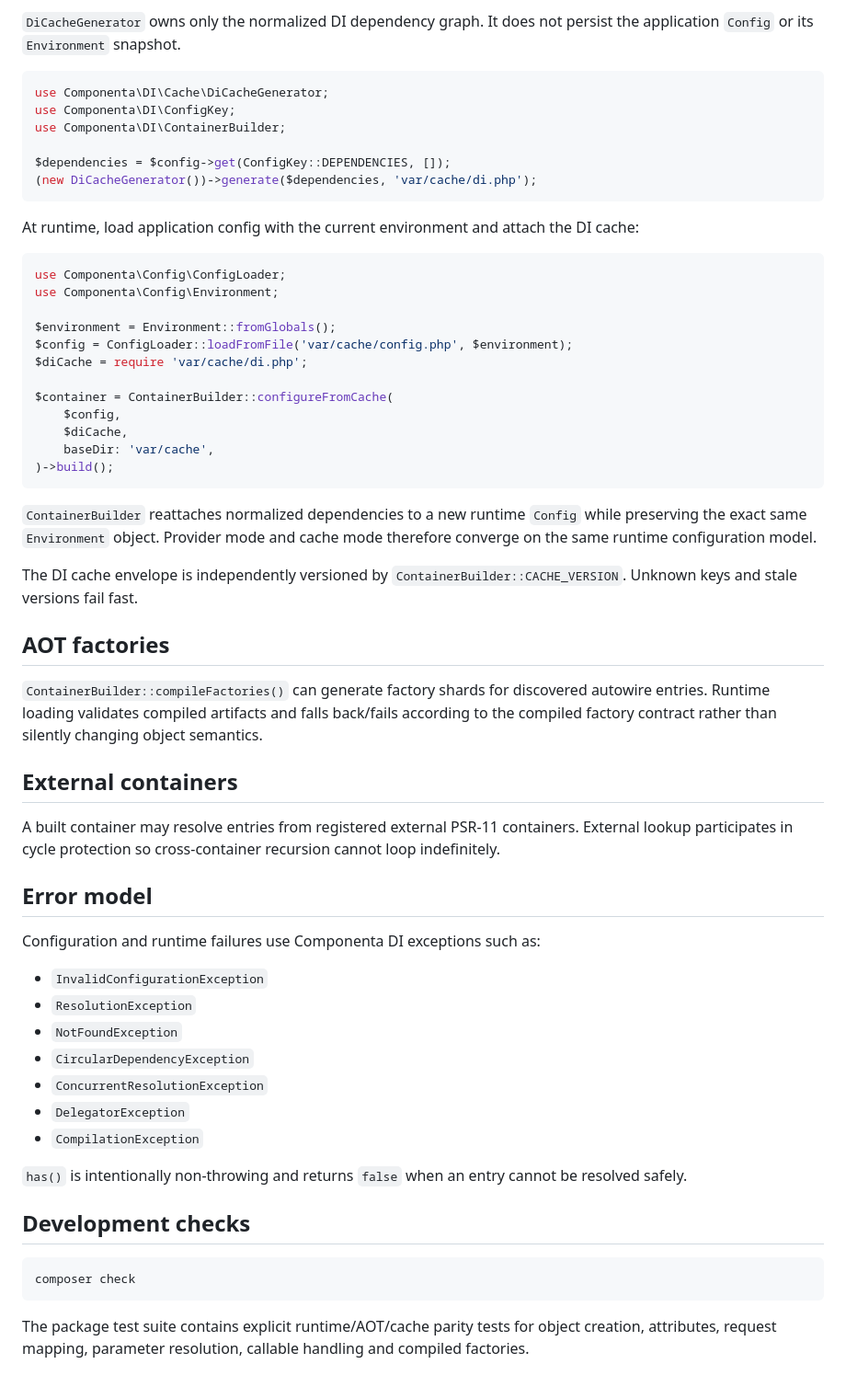
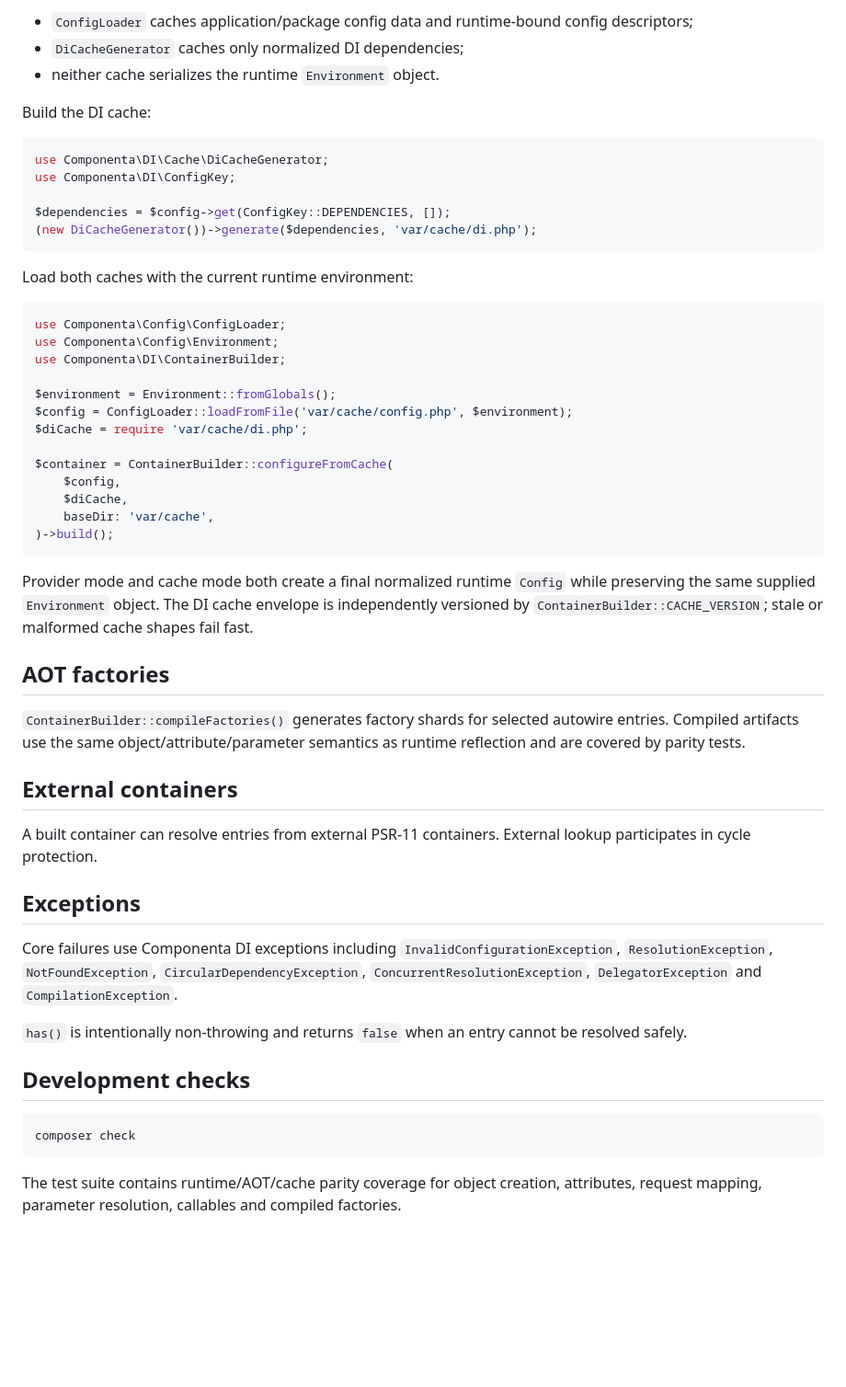
Before and after one commit to componenta/di, a Markdown page: README.md, the part around one of its changes. Shown at 92% size. Drawn GitHub-style; blank space fills up the shorter version.

````diff
--- a/README.md
+++ b/README.md
@@ -273,20 +231,24 @@ Request-source conflicts are detected explicitly. Mapped values can pass through
 
-`DiCacheGenerator` owns only the normalized DI dependency graph. It does not persist the application `Config` or its `Environment` snapshot.
+- `ConfigLoader` caches application/package config data and runtime-bound config descriptors;
+- `DiCacheGenerator` caches only normalized DI dependencies;
+- neither cache serializes the runtime `Environment` object.
+
+Build the DI cache:
 
 ```php
 use Componenta\DI\Cache\DiCacheGenerator;
 use Componenta\DI\ConfigKey;
-use Componenta\DI\ContainerBuilder;
 
 $dependencies = $config->get(ConfigKey::DEPENDENCIES, []);
 (new DiCacheGenerator())->generate($dependencies, 'var/cache/di.php');
 ```
 
-At runtime, load application config with the current environment and attach the DI cache:
+Load both caches with the current runtime environment:
 
 ```php
 use Componenta\Config\ConfigLoader;
 use Componenta\Config\Environment;
+use Componenta\DI\ContainerBuilder;
 
 $environment = Environment::fromGlobals();
 $config = ConfigLoader::loadFromFile('var/cache/config.php', $environment);
@@ -299,29 +261,19 @@ $container = ContainerBuilder::configureFromCache(
 )->build();
 ```
 
-`ContainerBuilder` reattaches normalized dependencies to a new runtime `Config` while preserving the exact same `Environment` object. Provider mode and cache mode therefore converge on the same runtime configuration model.
-
-The DI cache envelope is independently versioned by `ContainerBuilder::CACHE_VERSION`. Unknown keys and stale versions fail fast.
+Provider mode and cache mode both create a final normalized runtime `Config` while preserving the same supplied `Environment` object. The DI cache envelope is independently versioned by `ContainerBuilder::CACHE_VERSION`; stale or malformed cache shapes fail fast.
 
 ## AOT factories
 
-`ContainerBuilder::compileFactories()` can generate factory shards for discovered autowire entries. Runtime loading validates compiled artifacts and falls back/fails according to the compiled factory contract rather than silently changing object semantics.
+`ContainerBuilder::compileFactories()` generates factory shards for selected autowire entries. Compiled artifacts use the same object/attribute/parameter semantics as runtime reflection and are covered by parity tests.
 
 ## External containers
 
-A built container may resolve entries from registered external PSR-11 containers. External lookup participates in cycle protection so cross-container recursion cannot loop indefinitely.
+A built container can resolve entries from external PSR-11 containers. External lookup participates in cycle protection.
 
-## Error model
+## Exceptions
 
-Configuration and runtime failures use Componenta DI exceptions such as:
-
-- `InvalidConfigurationException`
-- `ResolutionException`
-- `NotFoundException`
-- `CircularDependencyException`
-- `ConcurrentResolutionException`
-- `DelegatorException`
-- `CompilationException`
+Core failures use Componenta DI exceptions including `InvalidConfigurationException`, `ResolutionException`, `NotFoundException`, `CircularDependencyException`, `ConcurrentResolutionException`, `DelegatorException` and `CompilationException`.
 
 `has()` is intentionally non-throwing and returns `false` when an entry cannot be resolved safely.
 
@@ -331,4 +283,4 @@ Configuration and runtime failures use Componenta DI exceptions such as:
 composer check
 ```
 
-The package test suite contains explicit runtime/AOT/cache parity tests for object creation, attributes, request mapping, parameter resolution, callable handling and compiled factories.
+The test suite contains runtime/AOT/cache parity coverage for object creation, attributes, request mapping, parameter resolution, callables and compiled factories.
````
Also changed, not shown: other parts of README.md (+47 -89 lines).
